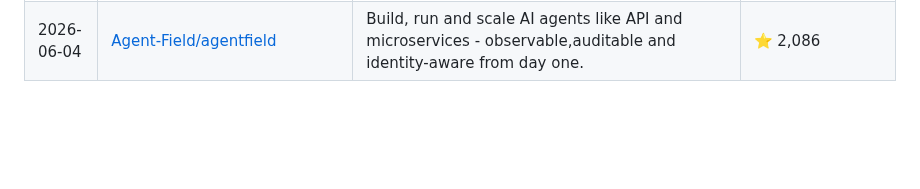
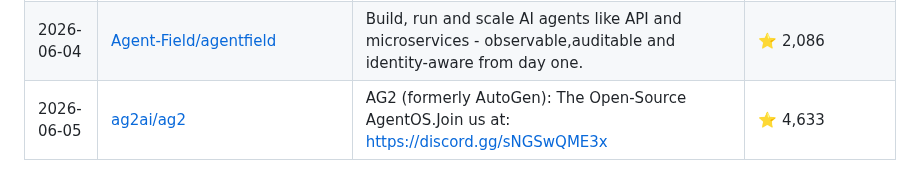
Before and after one commit to siddharthsbhadauria/awesome-ai-discoveries, a Markdown page: README.md, the part around the change. GitHub-like rendering; blank space fills up the shorter version.

Commit message:
docs: add latest trending repo

```diff
--- a/README.md
+++ b/README.md
@@ -119,3 +119,4 @@ The most popular discovery lately: **[Significant-Gravitas/AutoGPT](https://gith
 | 2026-06-04 | [Andyyyy64/whichllm](https://github.com/Andyyyy64/whichllm) | Find the local LLM that actually runs and performs best on your hardware. Ranked by real, recency-aware benchmarks, not parameter count. One command, run it instantly. | ⭐ 2,678 |
 | 2026-06-04 | [deepset-ai/haystack](https://github.com/deepset-ai/haystack) | Open-source AI orchestration framework for building context-engineered, production-ready LLM applications. Design modular pipelines and agent workflows with explicit control over retrieval, routing, memory, and generation. Built for scalable agents, RAG, multimodal applications, semantic search, and conversational systems. | ⭐ 25,456 |
 | 2026-06-04 | [Agent-Field/agentfield](https://github.com/Agent-Field/agentfield) | Build, run and scale AI agents like API and microservices - observable,auditable and identity-aware from day one. | ⭐ 2,086 |
+| 2026-06-05 | [ag2ai/ag2](https://github.com/ag2ai/ag2) | AG2 (formerly AutoGen): The Open-Source AgentOS.Join us at: https://discord.gg/sNGSwQME3x | ⭐ 4,633 |
```
